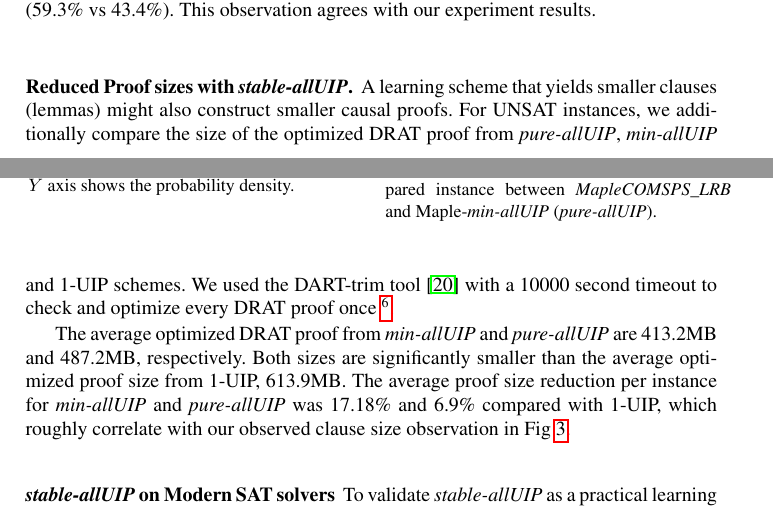
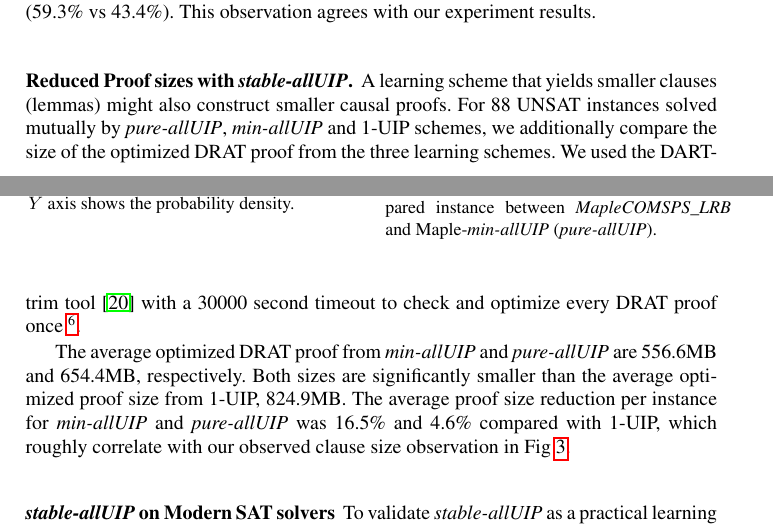
Before and after one commit to NickF0211/SAT_Draft, a LaTeX paper (paper.tex): two parts of pages 11 and 12 of 16, joined at a grey line, cut so that both start at the same text. Compiled offline with pdfLaTeX.

Commit message:
fix typo, update proof reduction results with 30000 proof checking time

```diff
--- a/paper.tex
+++ b/paper.tex
@@ -1035,20 +1035,21 @@ results.
 
 \subsubsection{Reduced Proof sizes with $\allUip$.}
 A learning scheme that yields smaller clauses (lemmas) might also
-construct smaller causal proofs. For UNSAT instances, we additionally
-compare the size of the optimized DRAT proof from $\allUipPure$,
-$\allUipMin$ and 1-UIP schemes. We used the DART-trim tool
-\cite{DBLP:conf/sat/WetzlerHH14} with a 10000 second timeout to check and
+construct smaller causal proofs. For 88 UNSAT instances solved mutually
+by $\allUipPure$, $\allUipMin$ and 1-UIP schemes, we additionally
+compare the size of the optimized DRAT proof from the three learning schemes.
+We used the DART-trim tool
+\cite{DBLP:conf/sat/WetzlerHH14} with a 30000 second timeout to check and
 optimize every DRAT proof once \footnote{Applying DART-trim multiple
   times can further reduce the proof size until a fix-point. However,
   the full optimization is time consuming and was impractical for our
   experiments.}.
 
 The average optimized DRAT proof from $\allUipMin$ and $\allUipPure$
-are 413.2MB and 487.2MB, respectively. Both sizes are significantly
-smaller than the average optimized proof size from 1-UIP, 613.9MB.
+are 556.6MB and 654.4MB, respectively. Both sizes are significantly
+smaller than the average optimized proof size from 1-UIP, 824.9MB.
 The average proof size reduction per instance for $\allUipMin$ and
-$\allUipPure$ was 17.18\% and 6.9\% compared with 1-UIP, which roughly
+$\allUipPure$ was 16.5\% and 4.6\% compared with 1-UIP, which roughly
 correlate with our observed clause size observation in
 Fig~\ref{fig:len_pdf}.
 
```
Also changed, not shown: paper.tex (4 more changed lines), 1 other file.
